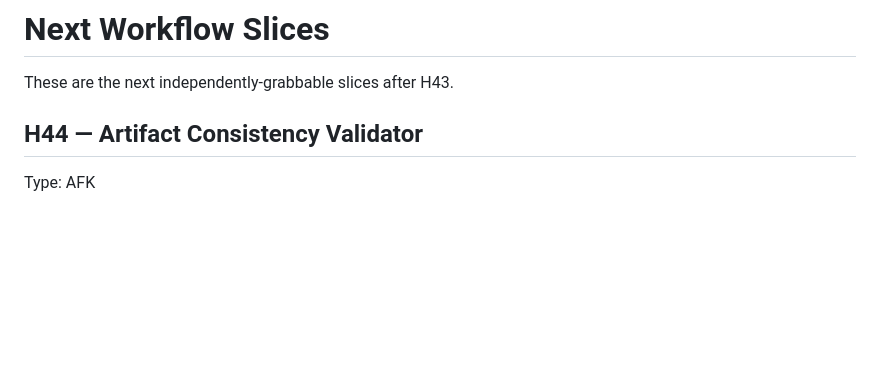
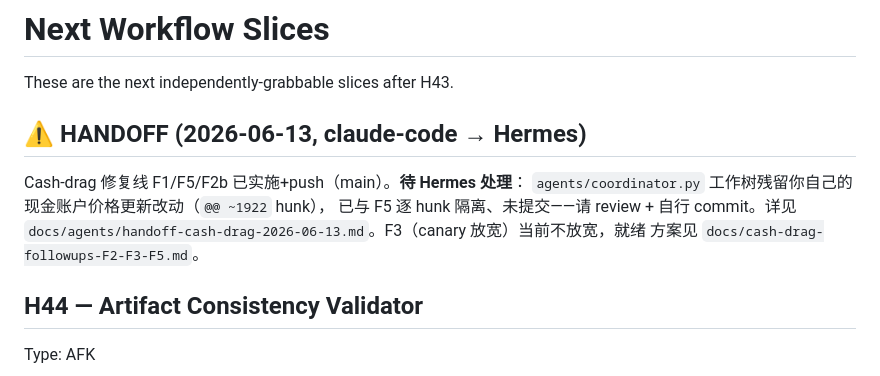
Before and after one commit to zhuosama/virtual-trader, a Markdown page: docs/agents/next-slices.md, the part around the change. GitHub-like rendering; blank space fills up the shorter version.

```diff
--- a/docs/agents/next-slices.md
+++ b/docs/agents/next-slices.md
@@ -1,6 +1,14 @@
 # Next Workflow Slices
 
 These are the next independently-grabbable slices after H43.
+
+## ⚠️ HANDOFF (2026-06-13, claude-code → Hermes)
+
+Cash-drag 修复线 F1/F5/F2b 已实施+push（main）。**待 Hermes 处理**：
+`agents/coordinator.py` 工作树残留你自己的现金账户价格更新改动（`@@ ~1922` hunk），
+已与 F5 逐 hunk 隔离、未提交——请 review + 自行 commit。详见
+`docs/agents/handoff-cash-drag-2026-06-13.md`。F3（canary 放宽）当前不放宽，就绪
+方案见 `docs/cash-drag-followups-F2-F3-F5.md`。
 
 ## H44 — Artifact Consistency Validator
 
```
Also changed, not shown: docs/agents/handoff-cash-drag-2026-06-13.md (added, +62 -0 lines), docs/cash-drag-followups-F2-F3-F5.md (+33 -5 lines).
